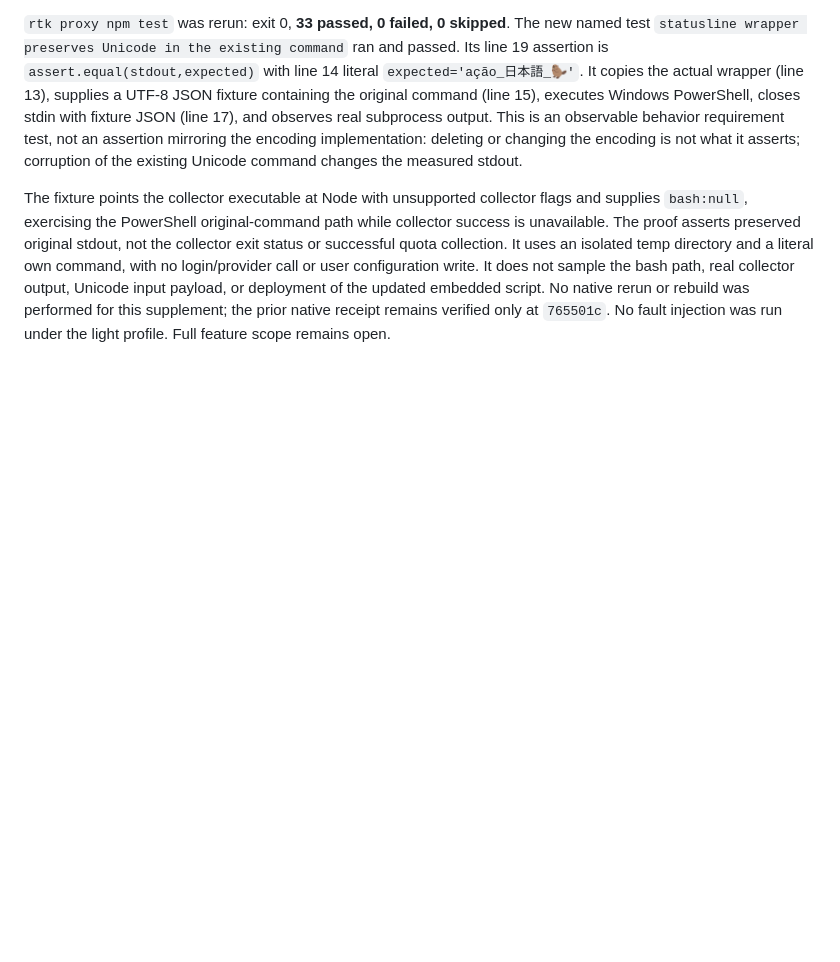
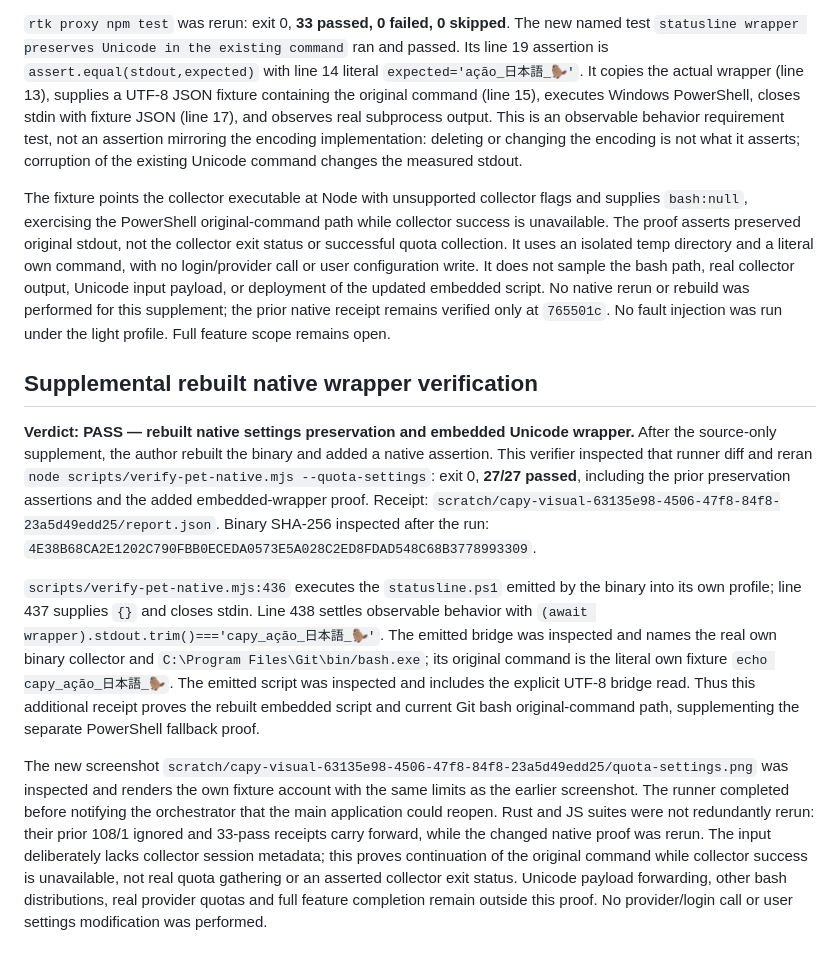
Before and after one commit to Matheus-Morais/Capy, a Markdown page: .checks/quota-settings.verified.md, the part around the change. Rendered like a GitHub page; blank space fills up the shorter version.

Commit message:
docs(quotas): record independent preservation and wrapper proofs

```diff
--- a/.checks/quota-settings.verified.md
+++ b/.checks/quota-settings.verified.md
@@ -34,3 +34,11 @@ Light profile: binding-source composition enumeration, Coverage/Test policy join
 `rtk proxy npm test` was rerun: exit 0, **33 passed, 0 failed, 0 skipped**. The new named test `statusline wrapper preserves Unicode in the existing command` ran and passed. Its line 19 assertion is `assert.equal(stdout,expected)` with line 14 literal `expected='ação_日本語_🦫'`. It copies the actual wrapper (line 13), supplies a UTF-8 JSON fixture containing the original command (line 15), executes Windows PowerShell, closes stdin with fixture JSON (line 17), and observes real subprocess output. This is an observable behavior requirement test, not an assertion mirroring the encoding implementation: deleting or changing the encoding is not what it asserts; corruption of the existing Unicode command changes the measured stdout.
 
 The fixture points the collector executable at Node with unsupported collector flags and supplies `bash:null`, exercising the PowerShell original-command path while collector success is unavailable. The proof asserts preserved original stdout, not the collector exit status or successful quota collection. It uses an isolated temp directory and a literal own command, with no login/provider call or user configuration write. It does not sample the bash path, real collector output, Unicode input payload, or deployment of the updated embedded script. No native rerun or rebuild was performed for this supplement; the prior native receipt remains verified only at `765501c`. No fault injection was run under the light profile. Full feature scope remains open.
+
+## Supplemental rebuilt native wrapper verification
+
+**Verdict: PASS — rebuilt native settings preservation and embedded Unicode wrapper.** After the source-only supplement, the author rebuilt the binary and added a native assertion. This verifier inspected that runner diff and reran `node scripts/verify-pet-native.mjs --quota-settings`: exit 0, **27/27 passed**, including the prior preservation assertions and the added embedded-wrapper proof. Receipt: `scratch/capy-visual-63135e98-4506-47f8-84f8-23a5d49edd25/report.json`. Binary SHA-256 inspected after the run: `4E38B68CA2E1202C790FBB0ECEDA0573E5A028C2ED8FDAD548C68B3778993309`.
+
+`scripts/verify-pet-native.mjs:436` executes the `statusline.ps1` emitted by the binary into its own profile; line 437 supplies `{}` and closes stdin. Line 438 settles observable behavior with `(await wrapper).stdout.trim()==='capy_ação_日本語_🦫'`. The emitted bridge was inspected and names the real own binary collector and `C:\Program Files\Git\bin/bash.exe`; its original command is the literal own fixture `echo capy_ação_日本語_🦫`. The emitted script was inspected and includes the explicit UTF-8 bridge read. Thus this additional receipt proves the rebuilt embedded script and current Git bash original-command path, supplementing the separate PowerShell fallback proof.
+
+The new screenshot `scratch/capy-visual-63135e98-4506-47f8-84f8-23a5d49edd25/quota-settings.png` was inspected and renders the own fixture account with the same limits as the earlier screenshot. The runner completed before notifying the orchestrator that the main application could reopen. Rust and JS suites were not redundantly rerun: their prior 108/1 ignored and 33-pass receipts carry forward, while the changed native proof was rerun. The input deliberately lacks collector session metadata; this proves continuation of the original command while collector success is unavailable, not real quota gathering or an asserted collector exit status. Unicode payload forwarding, other bash distributions, real provider quotas and full feature completion remain outside this proof. No provider/login call or user settings modification was performed.
```
Also changed, not shown: .checks/multifunction.visual.md (+2 -0 lines), NEXT_STEPS.md (+2 -0 lines).
